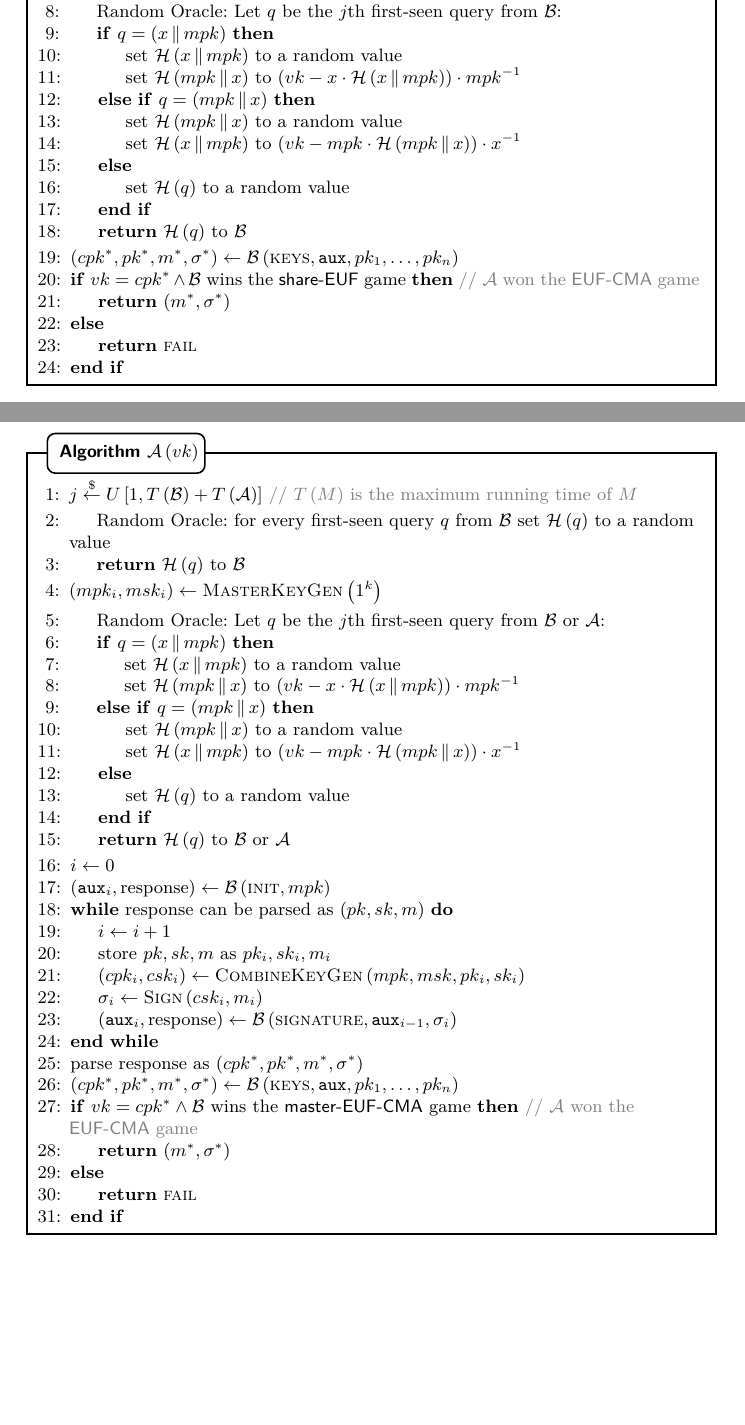
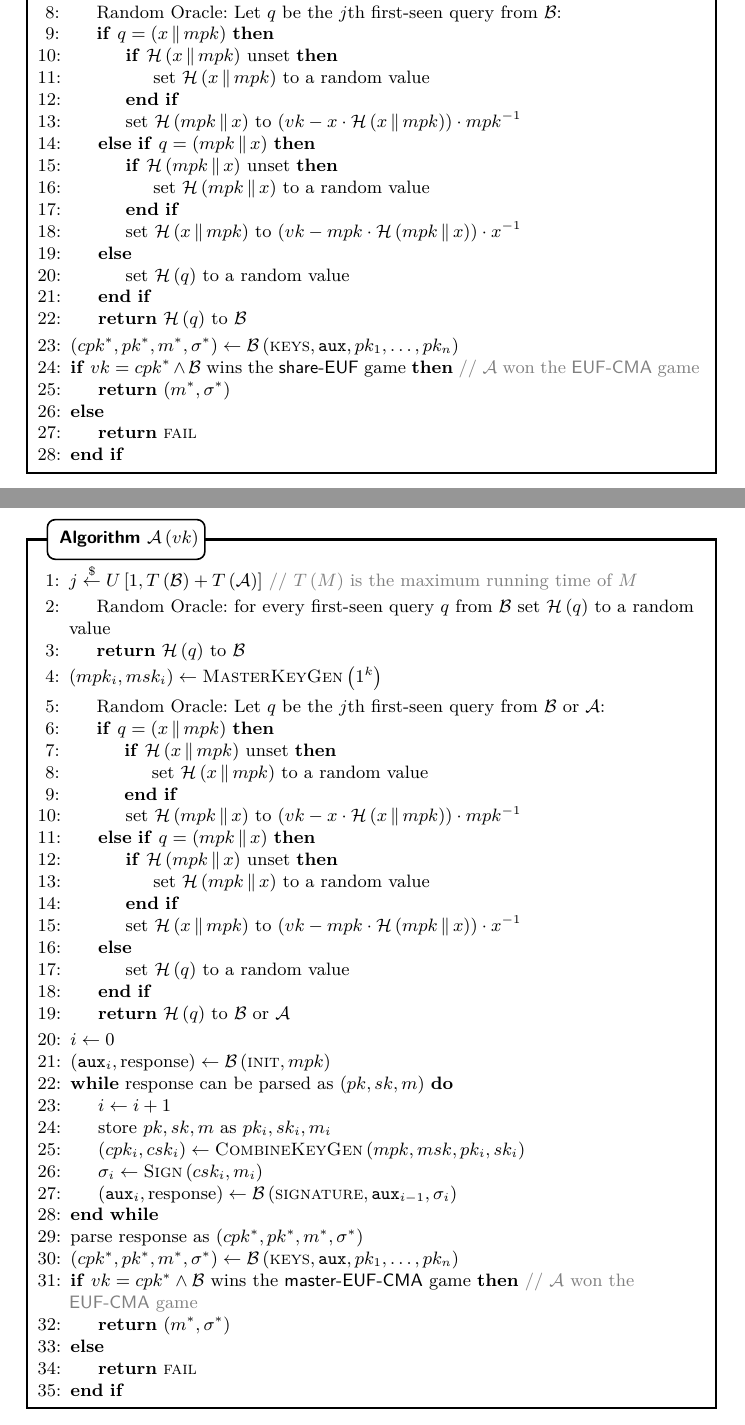
Before and after one commit to OrfeasLitos/PaymentChannels, a LaTeX paper (src/paymentChannels.tex, which reads src/combinedSign.tex): two parts of pages 40 and 42 of 43, joined at a grey line, cut so that both start at the same text, the shorter picture padded with empty space. Compiled offline with pdfLaTeX.

Commit message:
Fix Random Oracle bug: set hash only if unset

```diff
--- a/src/combinedSign.tex
+++ b/src/combinedSign.tex
@@ -210,14 +210,18 @@
               \State Random Oracle: Let $q$ be the $j$th first-seen query from
               $\mathcal{B}$:
               \If{$q = \left(x \concat mpk\right)$}
+                \If{$\mathcal{H}\left(x \concat mpk\right)$ unset}
                   \State set $\mathcal{H}\left(x \concat mpk\right)$ to a random
                   value
+                \EndIf
                 \State set $\mathcal{H}\left(mpk \concat x\right)$ to $\left(vk
                 - x \cdot \mathcal{H}\left(x \concat mpk\right)\right) \cdot
                 mpk^{-1}$
               \ElsIf{$q = \left(mpk \concat x\right)$}
+                \If{$\mathcal{H}\left(mpk \concat x\right)$ unset}
                   \State set $\mathcal{H}\left(mpk \concat x\right)$ to a random
                   value
+                \EndIf
                 \State set $\mathcal{H}\left(x \concat mpk\right)$ to $\left(vk
                 - mpk \cdot \mathcal{H}\left(mpk \concat x\right)\right) \cdot
                 x^{-1}$
@@ -325,14 +329,18 @@
               \State Random Oracle: Let $q$ be the $j$th first-seen query from
               $\mathcal{B}$ or \adversary:
               \If{$q = \left(x \concat mpk\right)$}
+                \If{$\mathcal{H}\left(x \concat mpk\right)$ unset}
                   \State set $\mathcal{H}\left(x \concat mpk\right)$ to a random
                   value
+                \EndIf
                 \State set $\mathcal{H}\left(mpk \concat x\right)$ to $\left(vk
                 - x \cdot \mathcal{H}\left(x \concat mpk\right)\right) \cdot
                 mpk^{-1}$
               \ElsIf{$q = \left(mpk \concat x\right)$}
+                \If{$\mathcal{H}\left(mpk \concat x\right)$ unset}
                   \State set $\mathcal{H}\left(mpk \concat x\right)$ to a random
                   value
+                \EndIf
                 \State set $\mathcal{H}\left(x \concat mpk\right)$ to $\left(vk
                 - mpk \cdot \mathcal{H}\left(mpk \concat x\right)\right) \cdot
                 x^{-1}$
```
Lines whose indentation alone changed are shown as unchanged.
